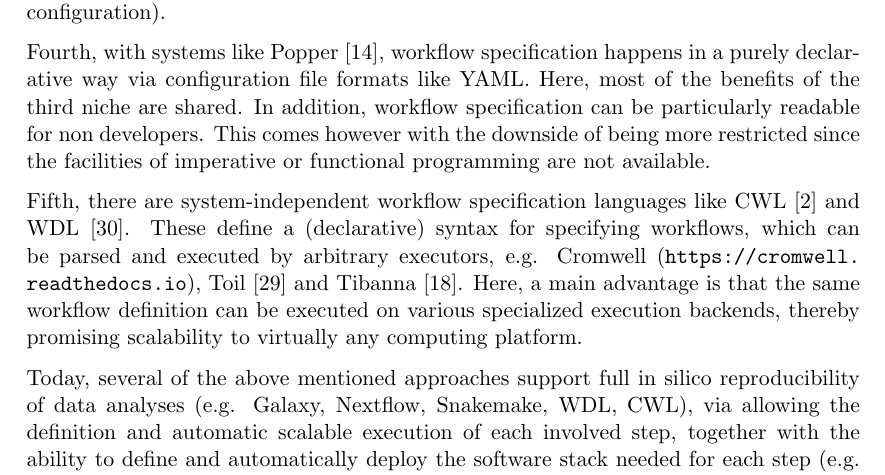
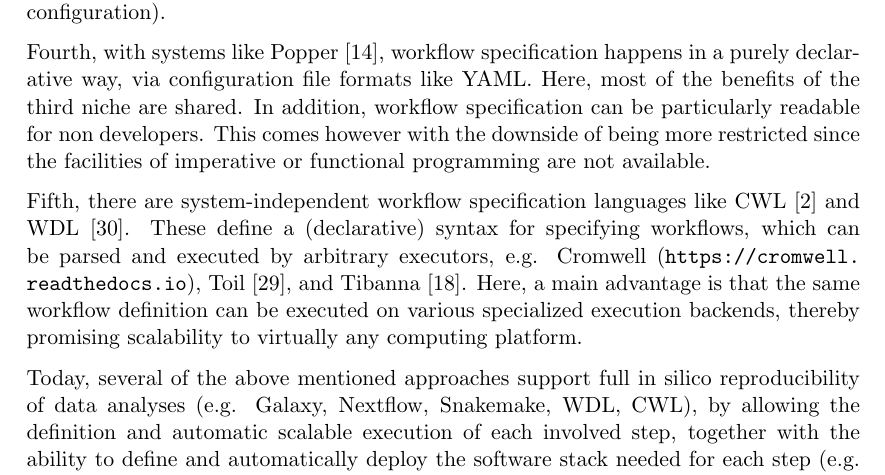
Before and after one commit to johanneskoester/scipaper-snakemake-2020, a LaTeX paper (main.tex): part of page 3 of 19, cut so that both start at the same text. Compiled offline with pdfLaTeX.

Commit message:
Updated main.tex with SciPaper.

```diff
--- a/main.tex
+++ b/main.tex
@@ -102,16 +102,16 @@
 Here, the advantages of the second niche are shared, while adding the additional benefit of improved readability since the DSL provides statements and declarations that specifically model central components of workflow management, thereby obviating superfluous operators or boilerplate code.
 In case of Nextflow and Snakemake, where the DSL is implemented as an extension to a generic programming language (Groovy and Python), even access to the full power of the underlying programming language is maintained (e.g. for implementing conditional execution and handling configuration).
 
-Fourth, with systems like Popper~\parencite{Jimenez_2017}, workflow specification happens in a purely declarative way via configuration file formats like YAML.
+Fourth, with systems like Popper~\parencite{Jimenez_2017}, workflow specification happens in a purely declarative way, via configuration file formats like YAML.
 Here, most of the benefits of the third niche are shared.
 In addition, workflow specification can be particularly readable for non developers.
 This comes however with the downside of being more restricted since the facilities of imperative or functional programming are not available.
 
 Fifth, there are system-independent workflow specification languages like CWL~\parencite{cwl} and WDL~\parencite{voss_full-stack_2017}.
-These define a (declarative) syntax for specifying workflows, which can be parsed and executed by arbitrary executors, e.g. Cromwell (\url{https://cromwell.readthedocs.io}), Toil~\parencite{Vivian_2017} and Tibanna~\parencite{Lee_2019}.
+These define a (declarative) syntax for specifying workflows, which can be parsed and executed by arbitrary executors, e.g. Cromwell (\url{https://cromwell.readthedocs.io}), Toil~\parencite{Vivian_2017}, and Tibanna~\parencite{Lee_2019}.
 Here, a main advantage is that the same workflow definition can be executed on various specialized execution backends, thereby promising scalability to virtually any computing platform.
 
-Today, several of the above mentioned approaches support full in silico reproducibility of data analyses (e.g. Galaxy, Nextflow, Snakemake, WDL, CWL), via allowing the definition and automatic scalable execution of each involved step, together with the ability to define and automatically deploy the software stack needed for each step (e.g. via the Conda package manager,~\url{https://docs.conda.io}, or Docker containers~\url{https://www.docker.com}).
+Today, several of the above mentioned approaches support full in silico reproducibility of data analyses (e.g. Galaxy, Nextflow, Snakemake, WDL, CWL), by allowing the definition and automatic scalable execution of each involved step, together with the ability to define and automatically deploy the software stack needed for each step (e.g. via the Conda package manager,~\url{https://docs.conda.io}, or Docker containers~\url{https://www.docker.com}).
 
 Reproducibility is important to generate trust in scientific results.
 However, we postulate that a truly sustainable data analysis needs to consider a full hierarchy of additional interdependent aspects (see Fig.~\ref{fig:sustainability}).
```
